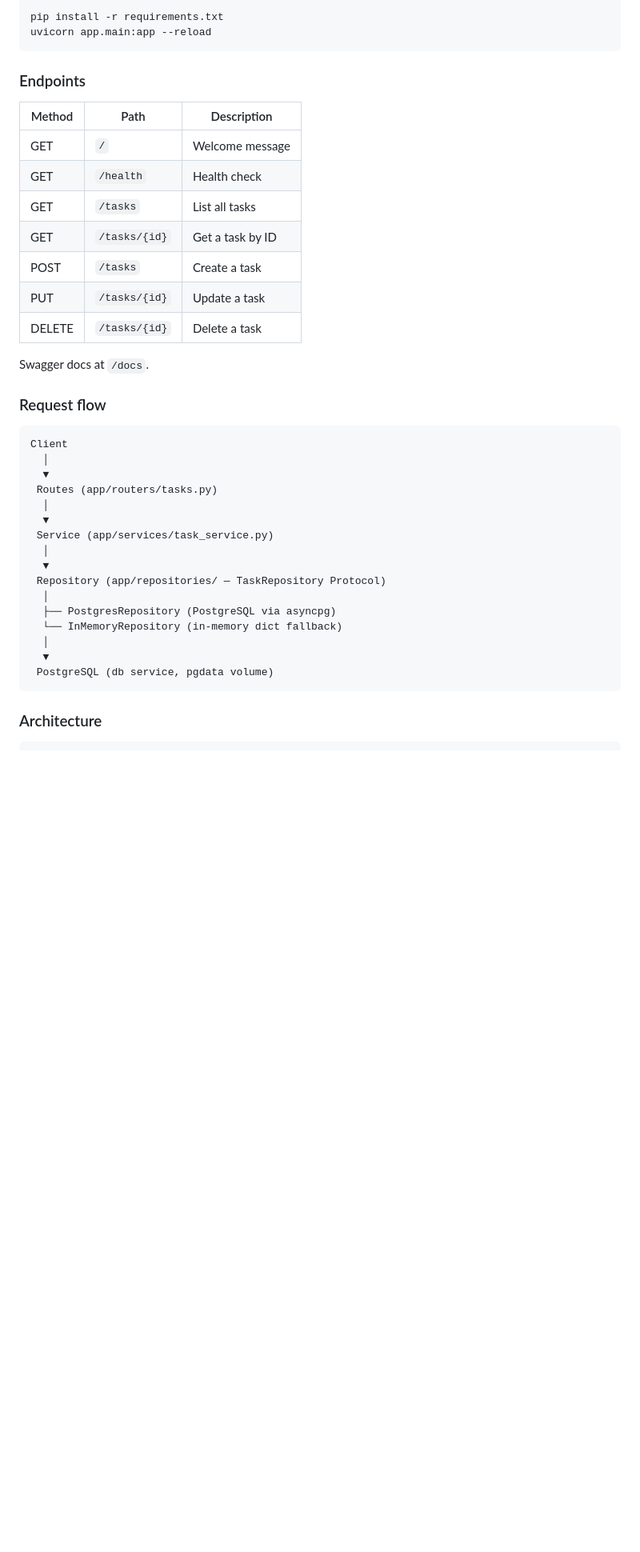
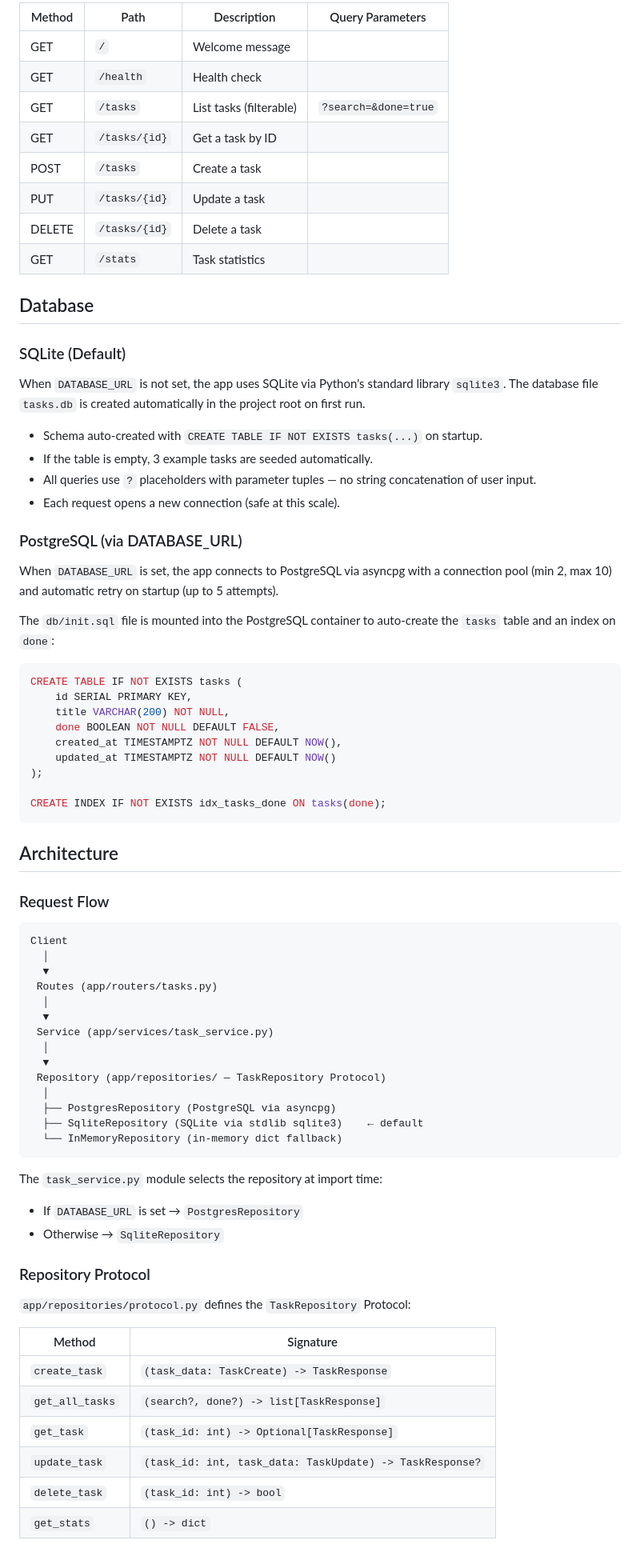
Before and after one commit to ahmedm0ssad/flyrank-backend, a Markdown page: README.md, the part around one of its changes. Shown at 80% size. GitHub-like rendering; blank space fills up the shorter version.

````diff
--- a/README.md
+++ b/README.md
@@ -14,24 +75,47 @@ App available at `http://localhost:8000`, Swagger at `http://localhost:8000/docs
 
-```bash
-pip install -r requirements.txt
-uvicorn app.main:app --reload
+| Method | Path          | Description               | Query Parameters                      |
+|--------|---------------|---------------------------|---------------------------------------|
+| GET    | `/`           | Welcome message           |                                       |
+| GET    | `/health`     | Health check              |                                       |
+| GET    | `/tasks`      | List tasks (filterable)   | `?search=&done=true`                  |
+| GET    | `/tasks/{id}` | Get a task by ID          |                                       |
+| POST   | `/tasks`      | Create a task             |                                       |
+| PUT    | `/tasks/{id}` | Update a task             |                                       |
+| DELETE | `/tasks/{id}` | Delete a task             |                                       |
+| GET    | `/stats`      | Task statistics           |                                       |
+
+## Database
+
+### SQLite (Default)
+
+When `DATABASE_URL` is not set, the app uses SQLite via Python's standard library `sqlite3`. The database file `tasks.db` is created automatically in the project root on first run.
+
+- Schema auto-created with `CREATE TABLE IF NOT EXISTS tasks(...)` on startup.
+- If the table is empty, 3 example tasks are seeded automatically.
+- All queries use `?` placeholders with parameter tuples — no string concatenation of user input.
+- Each request opens a new connection (safe at this scale).
+
+### PostgreSQL (via DATABASE_URL)
+
+When `DATABASE_URL` is set, the app connects to PostgreSQL via asyncpg with a connection pool (min 2, max 10) and automatic retry on startup (up to 5 attempts).
+
+The `db/init.sql` file is mounted into the PostgreSQL container to auto-create the `tasks` table and an index on `done`:
+
+```sql
+CREATE TABLE IF NOT EXISTS tasks (
+    id SERIAL PRIMARY KEY,
+    title VARCHAR(200) NOT NULL,
+    done BOOLEAN NOT NULL DEFAULT FALSE,
+    created_at TIMESTAMPTZ NOT NULL DEFAULT NOW(),
+    updated_at TIMESTAMPTZ NOT NULL DEFAULT NOW()
+);
+
+CREATE INDEX IF NOT EXISTS idx_tasks_done ON tasks(done);
 ```
 
-### Endpoints
+## Architecture
 
-| Method | Path           | Description        |
-|--------|----------------|--------------------|
-| GET    | `/`            | Welcome message    |
-| GET    | `/health`      | Health check       |
-| GET    | `/tasks`       | List all tasks     |
-| GET    | `/tasks/{id}`  | Get a task by ID   |
-| POST   | `/tasks`       | Create a task      |
-| PUT    | `/tasks/{id}`  | Update a task      |
-| DELETE | `/tasks/{id}`  | Delete a task      |
-
-Swagger docs at `/docs`.
-
-### Request flow
+### Request Flow
 
 ```
 Client
@@ -46,10 +130,24 @@ Client
  Repository (app/repositories/ — TaskRepository Protocol)
   │
   ├── PostgresRepository (PostgreSQL via asyncpg)
+  ├── SqliteRepository (SQLite via stdlib sqlite3)    ← default
   └── InMemoryRepository (in-memory dict fallback)
-  │
-  ▼
- PostgreSQL (db service, pgdata volume)
 ```
 
-### Architecture
+The `task_service.py` module selects the repository at import time:
+- If `DATABASE_URL` is set → `PostgresRepository`
+- Otherwise → `SqliteRepository`
+
+### Repository Protocol
+
+`app/repositories/protocol.py` defines the `TaskRepository` Protocol:
+
+| Method          | Signature                                      |
+|-----------------|------------------------------------------------|
+| `create_task`   | `(task_data: TaskCreate) -> TaskResponse`      |
+| `get_all_tasks` | `(search?, done?) -> list[TaskResponse]`       |
+| `get_task`      | `(task_id: int) -> Optional[TaskResponse]`     |
+| `update_task`   | `(task_id: int, task_data: TaskUpdate) -> TaskResponse?` |
+| `delete_task`   | `(task_id: int) -> bool`                       |
+| `get_stats`     | `() -> dict`                                   |
+
````
Also changed, not shown: other parts of README.md (+108 -91 lines).
